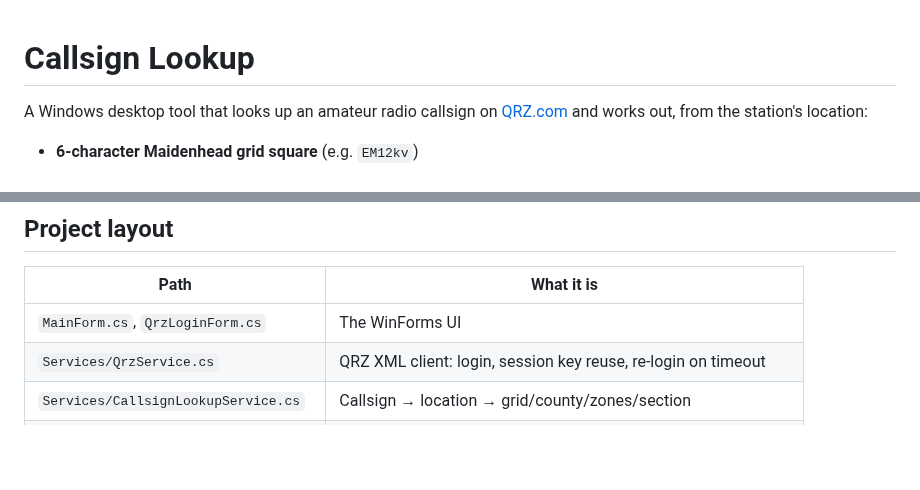
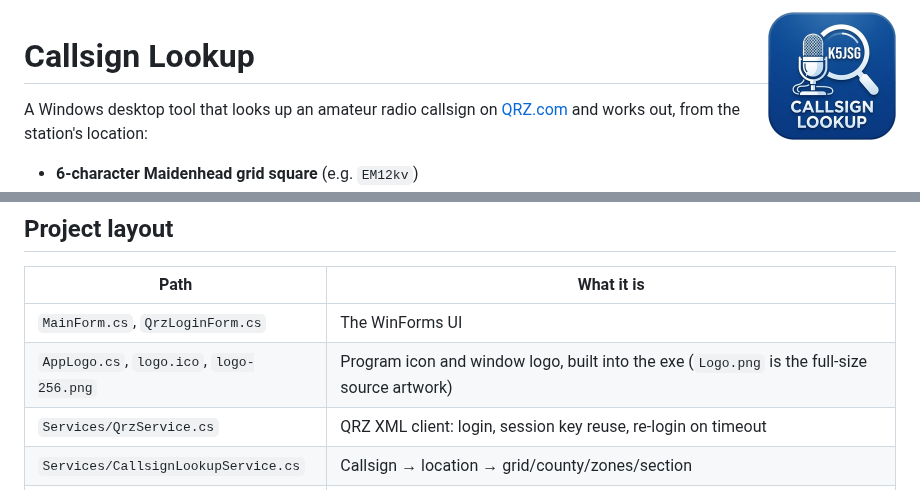
Before and after one commit to K5JSG/Callsign-Lookup, a Markdown page: README.md, 2 parts joined by grey strips. GitHub-like rendering; pictures changed too: logo-256.png (added); blank space fills up the shorter version.

```diff
--- a/README.md
+++ b/README.md
@@ -1,3 +1,5 @@
+<img src="logo-256.png" alt="Callsign Lookup logo" width="128" align="right" />
+
 # Callsign Lookup
 
 A Windows desktop tool that looks up an amateur radio callsign on [QRZ.com](https://www.qrz.com/) and works out, from the station's location:
@@ -53,6 +55,7 @@ This publishes a self-contained, single-file executable plus its `Data` folder t
 | Path | What it is |
 |------|------------|
 | `MainForm.cs`, `QrzLoginForm.cs` | The WinForms UI |
+| `AppLogo.cs`, `logo.ico`, `logo-256.png` | Program icon and window logo, built into the exe (`Logo.png` is the full-size source artwork) |
 | `Services/QrzService.cs` | QRZ XML client: login, session key reuse, re-login on timeout |
 | `Services/CallsignLookupService.cs` | Callsign → location → grid/county/zones/section |
 | `Services/Maidenhead.cs` | Grid square ↔ lat/long |
```
Also changed, not shown: Logo.png (added), 8 other files.
